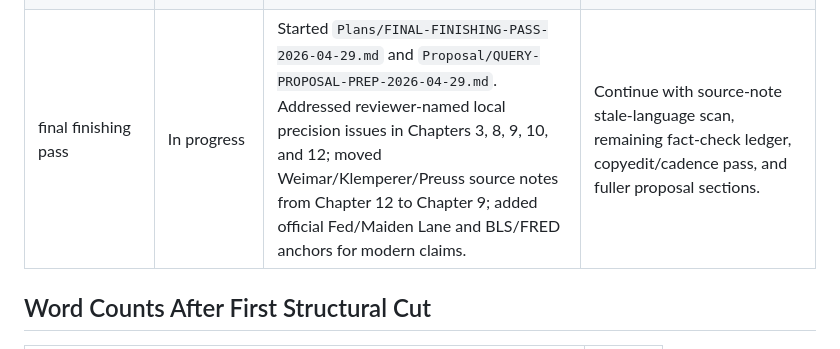
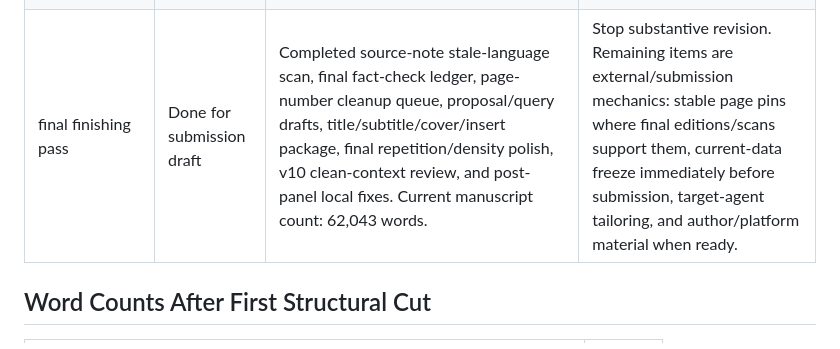
Before and after one commit to mishkinf/money-trust-and-power-book, a Markdown page: Plans/FIVE-OF-FIVE-REVISION-PROGRESS.md, the part around the change. GitHub-like rendering.

```diff
--- a/Plans/FIVE-OF-FIVE-REVISION-PROGRESS.md
+++ b/Plans/FIVE-OF-FIVE-REVISION-PROGRESS.md
@@ -33,7 +33,7 @@
 | v7 pressure-proofing pass | Done for first cut | Addressed reviewer-convergent blockers without broad expansion. Added an early legal/operational caveat in the Preface; tightened Chapter 8's "forgetting" language; softened Chapter 9's Churchill/coal/Todd, Weimar, Farmer A, and Lebesque causality; gave Chapter 10's White/dollar design a stronger administrability and governance steelman; rewrote Chapter 12's Treasury-Fed/TGA explanation, Japan/Kono transmission claim, Volcker/oil-shock framing, and Hagedorn source-causal language; added a practical governance sequence in the Epilogue; cleaned weak/source-workspace notes around Lebesque, Hagedorn, operational mechanics, Kono, Weimar, and chip-shortage citations; converted all live figure callouts to self-contained prose. | Next step: short validation read focused on whether the specific v7 blockers now feel resolved, not another broad rewrite cycle. |
 | v7 fix validation | Done | Saved targeted validation at `Reviews/V7-FIX-VALIDATION-2026-04-29.md`. Result: pass. The specific v7 blockers are materially addressed: operational precision, governance payoff, causal modesty, source anchoring, ancient-origin caveat, figure placeholders, and Chapter 12 hierarchy. | Stop substantive revision. Next phase should be copyedit/query/proposal preparation plus normal citation/page-number cleanup. |
 | v8 final go/no-go score review | Done | Saved final blank-context score review at `Reviews/PERSONA-CRITIQUES-2026-04-29-v8-final-go-no-go.md`. Four fresh reviewers scored the book from scratch: two called it must-read / 5-of-5, two called it near must-read, and all four recommended no further substantive revision. Aggregate rubric score: 4.60/5. P1 blockers: 0. | Stop substantive revision. Treat the manuscript as must-read threshold crossed; next work is copyedit, source-note alignment, factual/date precision checks, and query/proposal packaging. |
-| final finishing pass | In progress | Started `Plans/FINAL-FINISHING-PASS-2026-04-29.md` and `Proposal/QUERY-PROPOSAL-PREP-2026-04-29.md`. Addressed reviewer-named local precision issues in Chapters 3, 8, 9, 10, and 12; moved Weimar/Klemperer/Preuss source notes from Chapter 12 to Chapter 9; added official Fed/Maiden Lane and BLS/FRED anchors for modern claims. | Continue with source-note stale-language scan, remaining fact-check ledger, copyedit/cadence pass, and fuller proposal sections. |
+| final finishing pass | Done for submission draft | Completed source-note stale-language scan, final fact-check ledger, page-number cleanup queue, proposal/query drafts, title/subtitle/cover/insert package, final repetition/density polish, v10 clean-context review, and post-panel local fixes. Current manuscript count: 62,043 words. | Stop substantive revision. Remaining items are external/submission mechanics: stable page pins where final editions/scans support them, current-data freeze immediately before submission, target-agent tailoring, and author/platform material when ready. |
 
 ## Word Counts After First Structural Cut
 
```
Also changed, not shown: Plans/FINAL-FINISHING-PASS-2026-04-29.md (+2 -2 lines), Proposal/BOOK-PROPOSAL-DRAFT-2026-04-29.md (+1 -1 lines).
